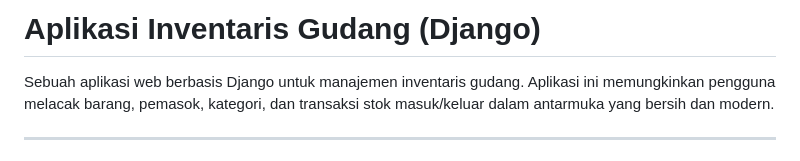
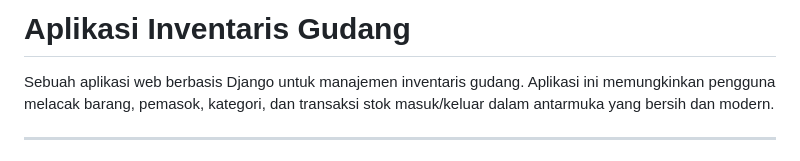
Before and after one commit to rahmatsuhadi/fp-inventaris-gudang, a Markdown page: README.md, the part around the change. Rendered like a GitHub page.

```diff
--- a/README.md
+++ b/README.md
@@ -1,4 +1,4 @@
-# Aplikasi Inventaris Gudang (Django)
+# Aplikasi Inventaris Gudang
 
 Sebuah aplikasi web berbasis Django untuk manajemen inventaris gudang. Aplikasi ini memungkinkan pengguna melacak barang, pemasok, kategori, dan transaksi stok masuk/keluar dalam antarmuka yang bersih dan modern.
 
```
